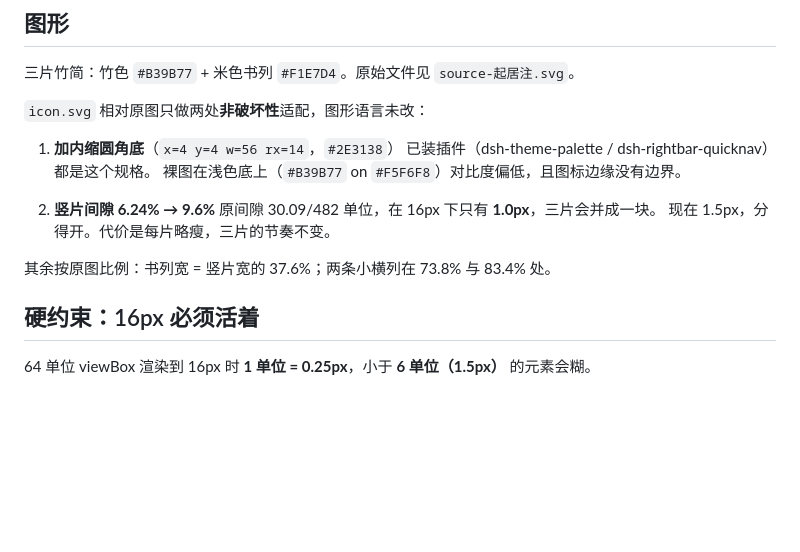
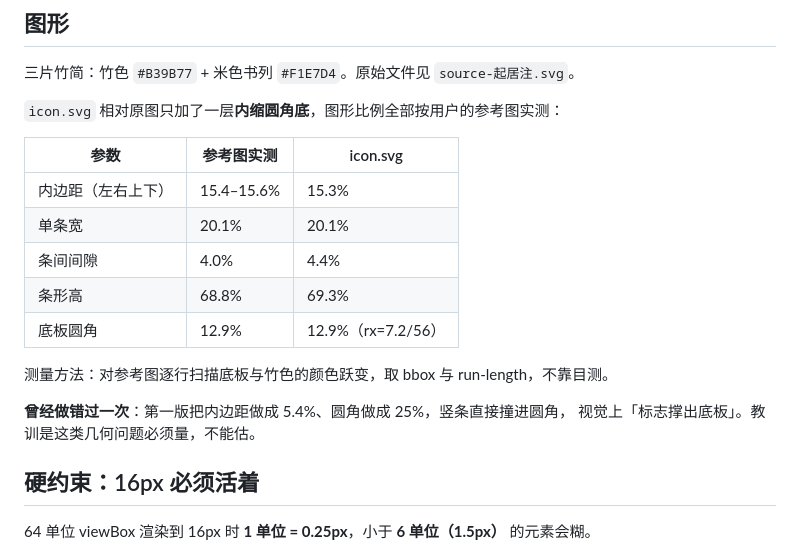
Before and after one commit to zuoyunlai/dsh-chronicle, a Markdown page: docs/brand/README.md, the part around the change. GitHub-like rendering; blank space fills up the shorter version.

```diff
--- a/docs/brand/README.md
+++ b/docs/brand/README.md
@@ -13,17 +13,20 @@
 
 三片竹简：竹色 `#B39B77` + 米色书列 `#F1E7D4`。原始文件见 `source-起居注.svg`。
 
-`icon.svg` 相对原图只做两处**非破坏性**适配，图形语言未改：
+`icon.svg` 相对原图只加了一层**内缩圆角底**，图形比例全部按用户的参考图实测：
 
-1. **加内缩圆角底**（`x=4 y=4 w=56 rx=14`，`#2E3138`）
-   已装插件（dsh-theme-palette / dsh-rightbar-quicknav）都是这个规格。
-   裸图在浅色底上（`#B39B77` on `#F5F6F8`）对比度偏低，且图标边缘没有边界。
+| 参数 | 参考图实测 | icon.svg |
+|---|---|---|
+| 内边距（左右上下） | 15.4–15.6% | 15.3% |
+| 单条宽 | 20.1% | 20.1% |
+| 条间间隙 | 4.0% | 4.4% |
+| 条形高 | 68.8% | 69.3% |
+| 底板圆角 | 12.9% | 12.9%（rx=7.2/56） |
 
-2. **竖片间隙 6.24% → 9.6%**
-   原间隙 30.09/482 单位，在 16px 下只有 **1.0px**，三片会并成一块。
-   现在 1.5px，分得开。代价是每片略瘦，三片的节奏不变。
+测量方法：对参考图逐行扫描底板与竹色的颜色跃变，取 bbox 与 run-length，不靠目测。
 
-其余按原图比例：书列宽 = 竖片宽的 37.6%；两条小横列在 73.8% 与 83.4% 处。
+**曾经做错过一次**：第一版把内边距做成 5.4%、圆角做成 25%，竖条直接撞进圆角，
+视觉上「标志撑出底板」。教训是这类几何问题必须量，不能估。
 
 ## 硬约束：16px 必须活着
 
```
Also changed, not shown: CHANGELOG.md (+41 -0 lines), README.md (+1 -1 lines), docs/brand/banner-dark.png, docs/brand/banner-light.png, docs/brand/icon-512.png, 4 other files.
